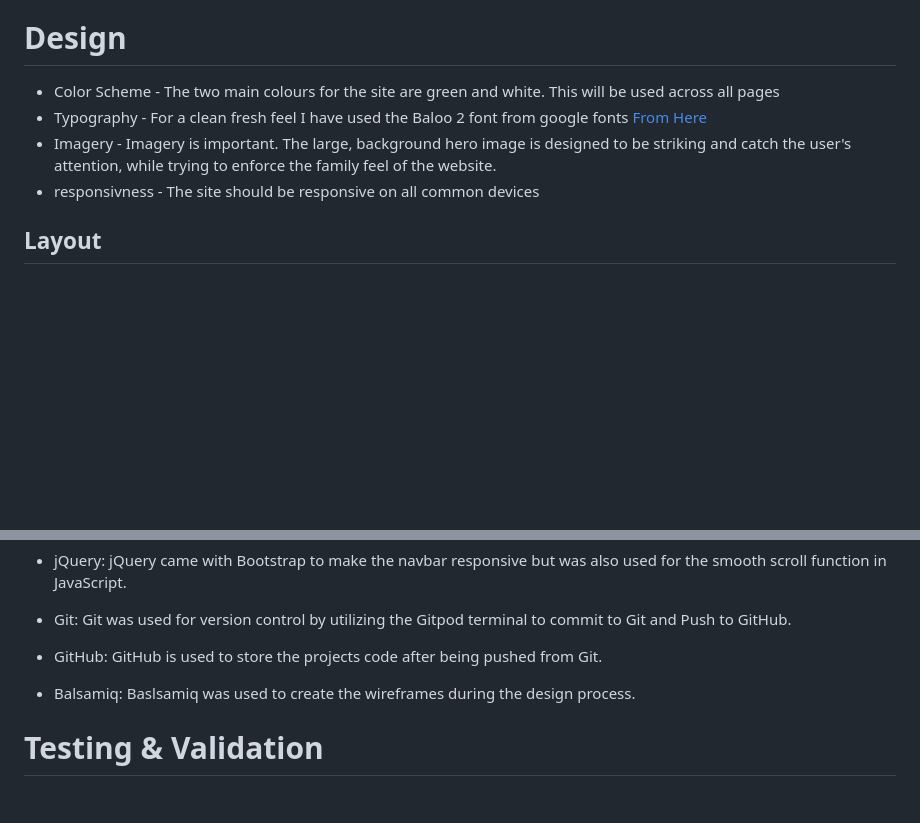
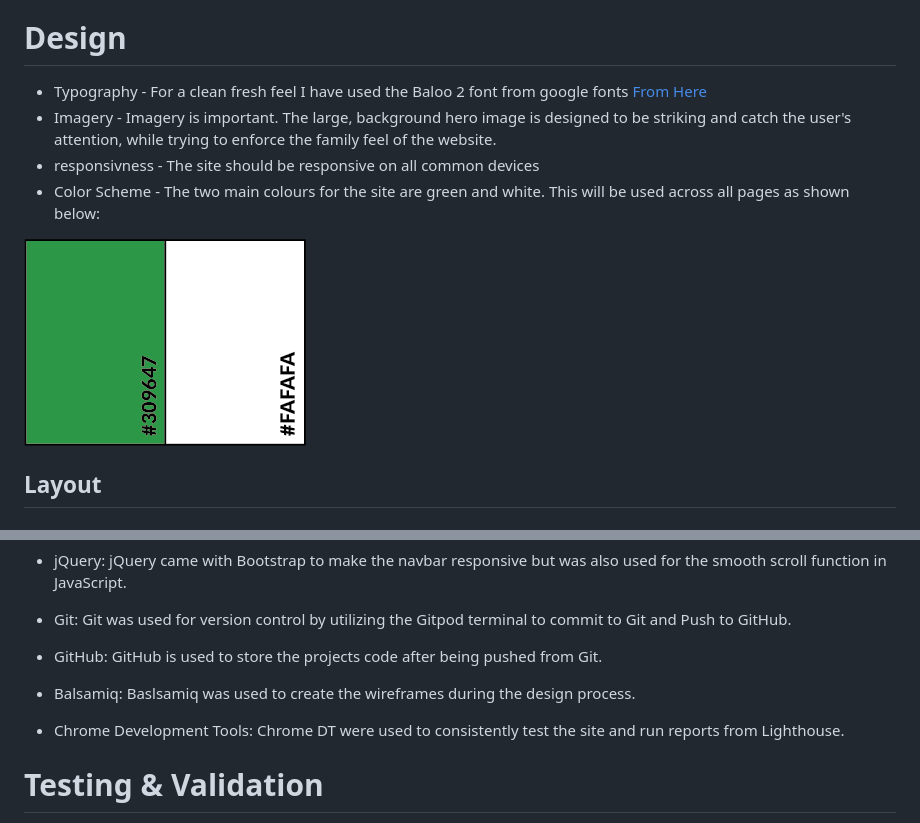
Before and after one commit to Code-Institute-Submissions/Gym-Startup, a Markdown page: README.md, 2 parts joined by grey strips. Drawn GitHub-style; pictures changed too: assets/images/color-theme.png (added); blank space fills up the shorter version.

Commit message:
final commit after adding color sample for color theme

```diff
--- a/README.md
+++ b/README.md
@@ -66,10 +66,12 @@ Image produced from [Am I Responsive](http://ami.responsivedesign.is)
 
 # Design
 
-* Color Scheme - The two main colours for the site are green and white. This will be used across all pages
 * Typography - For a clean fresh feel I have used the Baloo 2 font from google fonts [From Here](https://fonts.google.com/specimen/Baloo+2?query=balo)
 * Imagery - Imagery is important. The large, background hero image is designed to be striking and catch the user's attention, while trying to enforce the family feel of the website.
 * responsivness - The site should be responsive on all common devices
+* Color Scheme - The two main colours for the site are green and white. This will be used across all pages as shown below:
+
+![alt text](./assets/images/color-theme.png "Responsive Image")
 
 ## Layout
 
@@ -159,6 +161,9 @@ GitHub is used to store the projects code after being pushed from Git.
 * Balsamiq:
 Baslsamiq was used to create the wireframes during the design process.
 
+* Chrome Development Tools:
+Chrome DT were used to consistently test the site and run reports from Lighthouse.
+
 # Testing &  Validation
 
 The W3C Markup Validator and W3C CSS Validator Services were used to validate every page of this project to ensure there were no syntax errors on each page.
```
Also changed, not shown: 2 other files.
